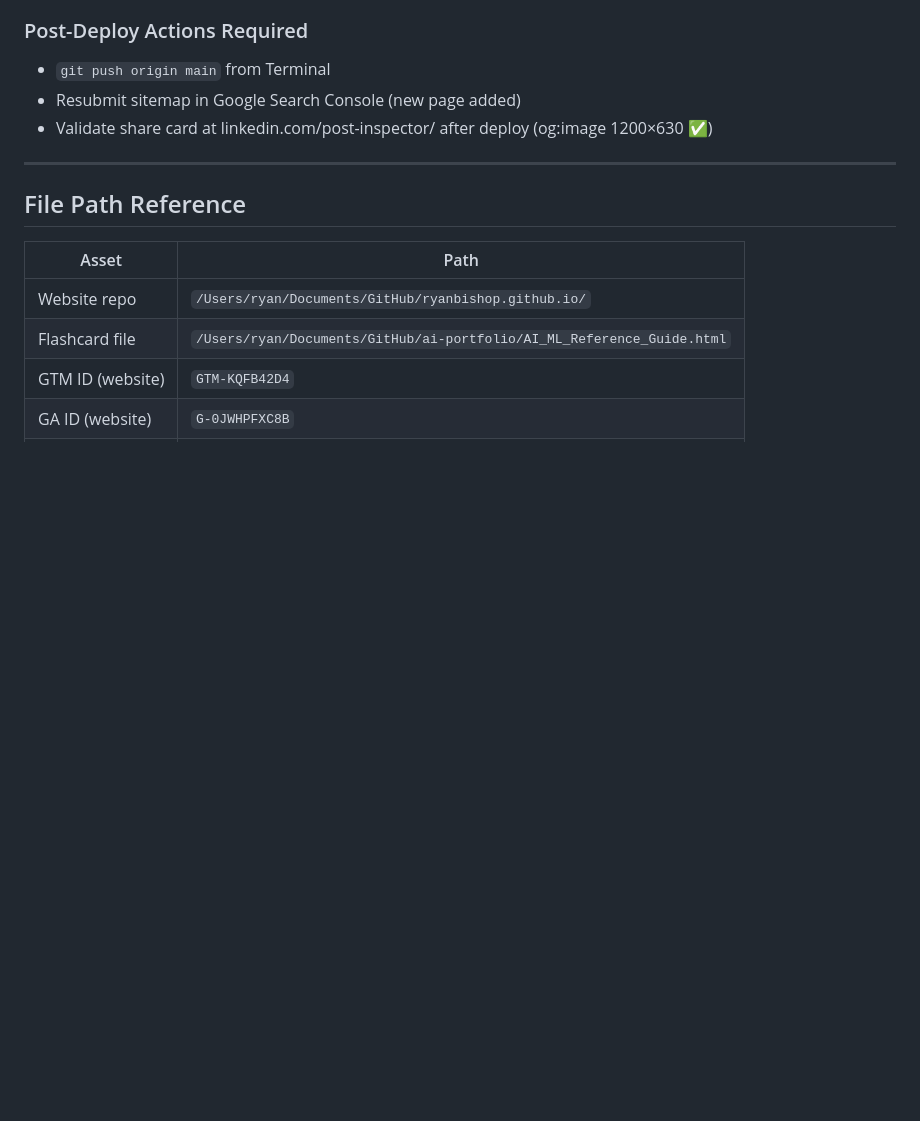
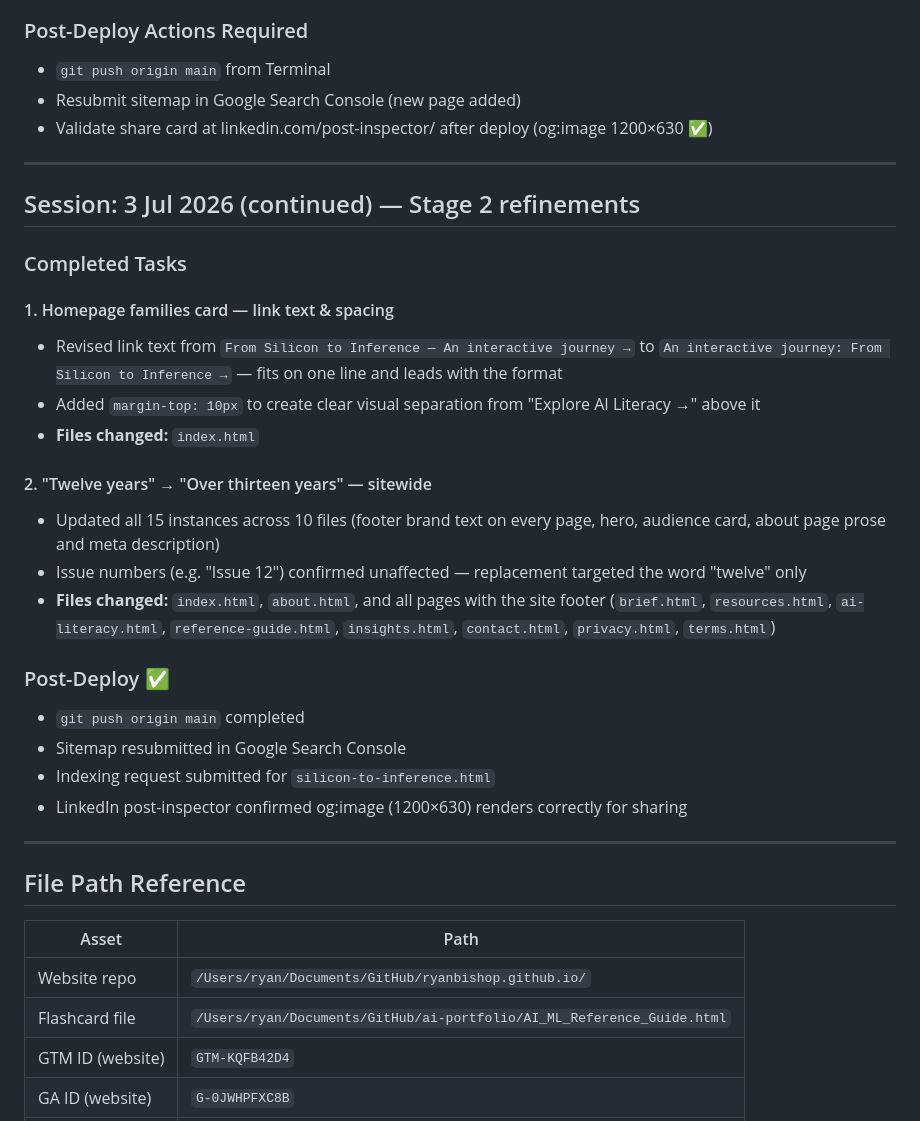
Before and after one commit to R-S-Bishop/r-s-bishop.github.io, a Markdown page: SESSION_LOG.md, the part around the change. Drawn GitHub-style; blank space fills up the shorter version.

Commit message:
Updated session log

```diff
--- a/SESSION_LOG.md
+++ b/SESSION_LOG.md
@@ -776,6 +776,28 @@ Home · About · Resources▾ (AI Brief / AI Literacy / AI & ML Reference / Insi
 
 ---
 
+## Session: 3 Jul 2026 (continued) — Stage 2 refinements
+
+### Completed Tasks
+
+#### 1. Homepage families card — link text & spacing
+- Revised link text from `From Silicon to Inference — An interactive journey →` to `An interactive journey: From Silicon to Inference →` — fits on one line and leads with the format
+- Added `margin-top: 10px` to create clear visual separation from "Explore AI Literacy →" above it
+- **Files changed:** `index.html`
+
+#### 2. "Twelve years" → "Over thirteen years" — sitewide
+- Updated all 15 instances across 10 files (footer brand text on every page, hero, audience card, about page prose and meta description)
+- Issue numbers (e.g. "Issue 12") confirmed unaffected — replacement targeted the word "twelve" only
+- **Files changed:** `index.html`, `about.html`, and all pages with the site footer (`brief.html`, `resources.html`, `ai-literacy.html`, `reference-guide.html`, `insights.html`, `contact.html`, `privacy.html`, `terms.html`)
+
+### Post-Deploy ✅
+- `git push origin main` completed
+- Sitemap resubmitted in Google Search Console
+- Indexing request submitted for `silicon-to-inference.html`
+- LinkedIn post-inspector confirmed og:image (1200×630) renders correctly for sharing
+
+---
+
 ## File Path Reference
 | Asset | Path |
 |---|---|
```
